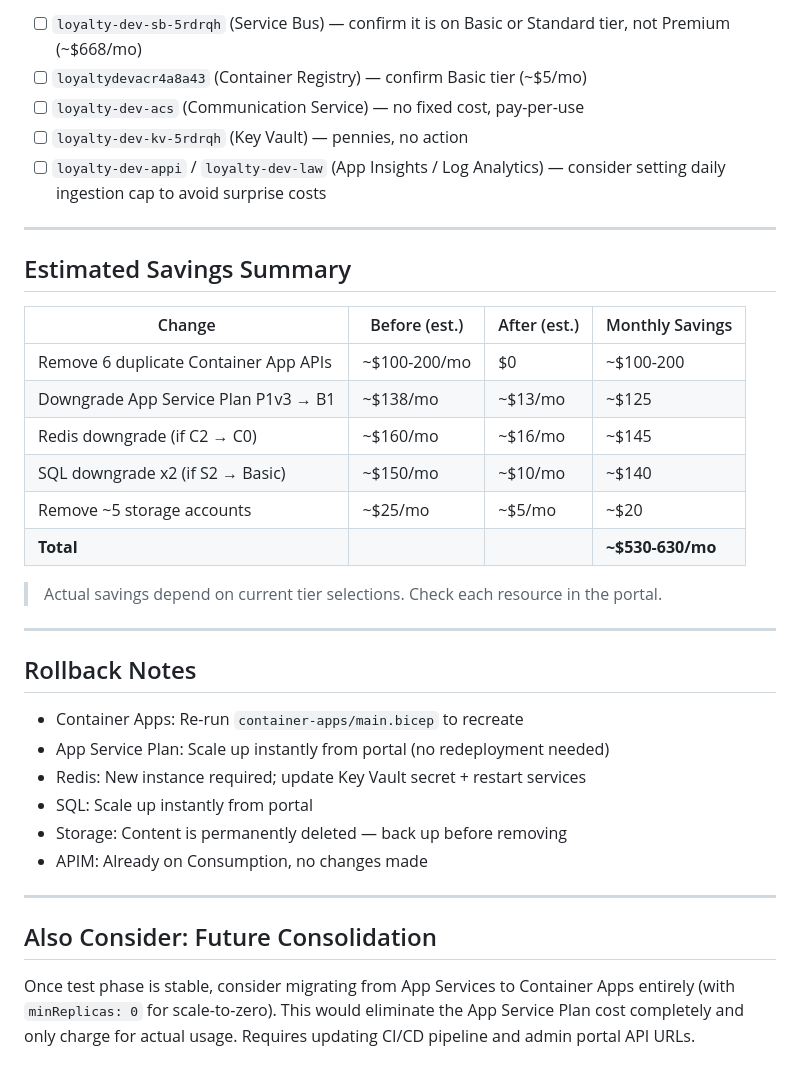
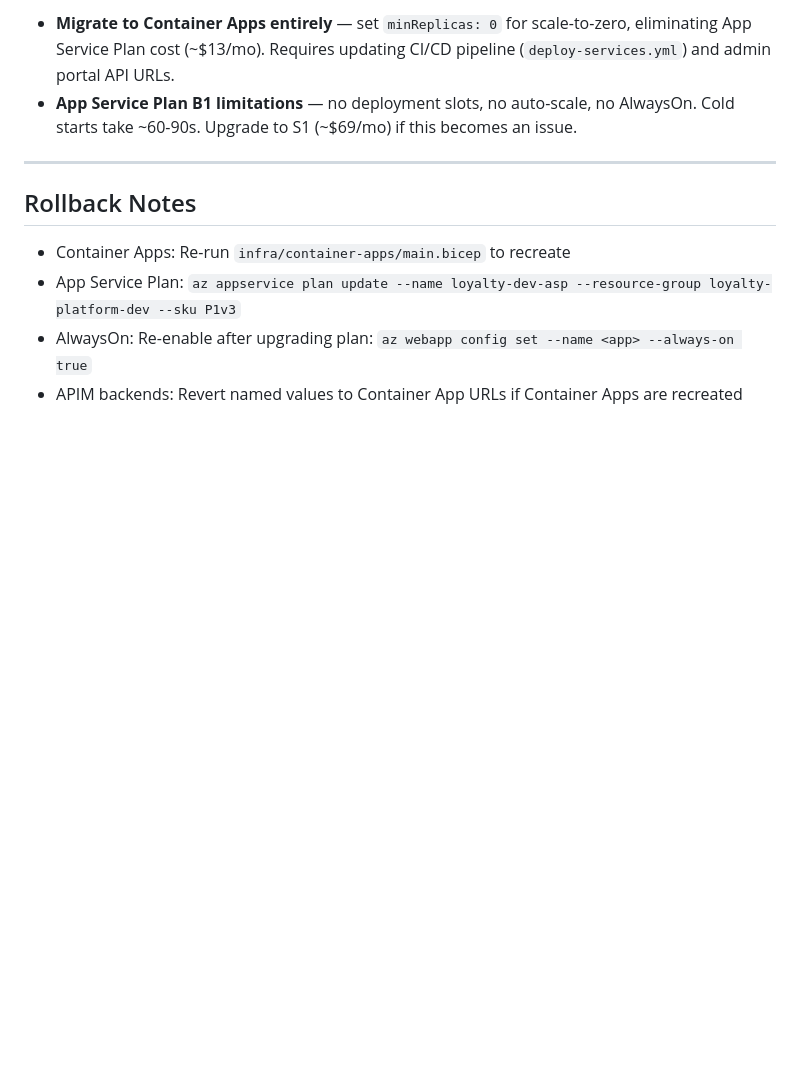
Before and after one commit to d1hawkins/LoyaltyPlatform, a Markdown page: azure-cost-reduction-checklist.md, the part around one of its changes. Drawn GitHub-style; blank space fills up the shorter version.

```diff
--- a/azure-cost-reduction-checklist.md
+++ b/azure-cost-reduction-checklist.md
@@ -125,40 +122,15 @@ For each: confirm not referenced, backup content if needed, then delete.
-- [ ] `loyalty-dev-sb-5rdrqh` (Service Bus) — confirm it is on Basic or Standard tier, not Premium (~$668/mo)
-- [ ] `loyaltydevacr4a8a43` (Container Registry) — confirm Basic tier (~$5/mo)
-- [ ] `loyalty-dev-acs` (Communication Service) — no fixed cost, pay-per-use
-- [ ] `loyalty-dev-kv-5rdrqh` (Key Vault) — pennies, no action
-- [ ] `loyalty-dev-appi` / `loyalty-dev-law` (App Insights / Log Analytics) — consider setting daily ingestion cap to avoid surprise costs
-
----
-
-## Estimated Savings Summary
-
-| Change | Before (est.) | After (est.) | Monthly Savings |
-|--------|--------------|-------------|-----------------|
-| Remove 6 duplicate Container App APIs | ~$100-200/mo | $0 | ~$100-200 |
-| Downgrade App Service Plan P1v3 → B1 | ~$138/mo | ~$13/mo | ~$125 |
-| Redis downgrade (if C2 → C0) | ~$160/mo | ~$16/mo | ~$145 |
-| SQL downgrade x2 (if S2 → Basic) | ~$150/mo | ~$10/mo | ~$140 |
-| Remove ~5 storage accounts | ~$25/mo | ~$5/mo | ~$20 |
-| **Total** | | | **~$530-630/mo** |
-
-> Actual savings depend on current tier selections. Check each resource in the portal.
+- **Migrate to Container Apps entirely** — set `minReplicas: 0` for scale-to-zero,
+  eliminating App Service Plan cost (~$13/mo). Requires updating CI/CD pipeline
+  (`deploy-services.yml`) and admin portal API URLs.
+- **App Service Plan B1 limitations** — no deployment slots, no auto-scale, no
+  AlwaysOn. Cold starts take ~60-90s. Upgrade to S1 (~$69/mo) if this becomes
+  an issue.
 
 ---
 
 ## Rollback Notes
 
-- Container Apps: Re-run `container-apps/main.bicep` to recreate
-- App Service Plan: Scale up instantly from portal (no redeployment needed)
-- Redis: New instance required; update Key Vault secret + restart services
-- SQL: Scale up instantly from portal
-- Storage: Content is permanently deleted — back up before removing
-- APIM: Already on Consumption, no changes made
-
----
-
-## Also Consider: Future Consolidation
-
-Once test phase is stable, consider migrating from App Services to Container Apps
-entirely (with `minReplicas: 0` for scale-to-zero). This would eliminate the App
-Service Plan cost completely and only charge for actual usage. Requires updating
-CI/CD pipeline and admin portal API URLs.
+- Container Apps: Re-run `infra/container-apps/main.bicep` to recreate
+- App Service Plan: `az appservice plan update --name loyalty-dev-asp --resource-group loyalty-platform-dev --sku P1v3`
+- AlwaysOn: Re-enable after upgrading plan: `az webapp config set --name <app> --always-on true`
+- APIM backends: Revert named values to Container App URLs if Container Apps are recreated
```
Also changed, not shown: other parts of azure-cost-reduction-checklist.md (+91 -94 lines).
